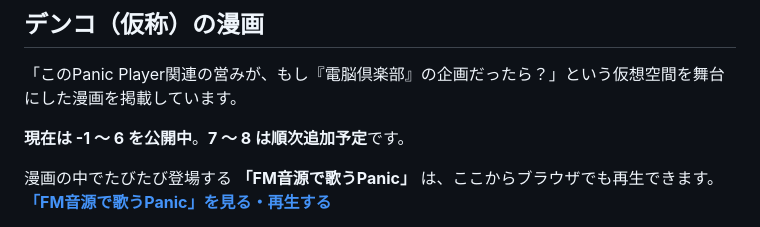
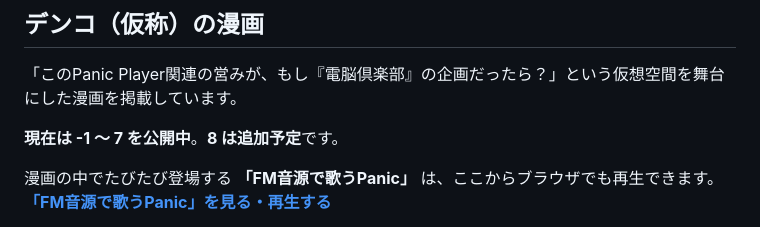
Before and after one commit to Layer812/PanicPlayerWeb, a Markdown page: README.md, the part around one of its changes. Drawn GitHub-style.

```diff
--- a/README.md
+++ b/README.md
@@ -93,7 +93,7 @@ FMの音声合成には[Aaron Giles氏のymfm](https://github.com/aaronsgiles/ym
 
 「このPanic Player関連の営みが、もし『電脳倶楽部』の企画だったら？」という仮想空間を舞台にした漫画を掲載しています。
 
-**現在は -1 ～ 6 を公開中**。**7 ～ 8 は順次追加予定**です。
+**現在は -1 ～ 7 を公開中**。**8 は追加予定**です。
 
 漫画の中でたびたび登場する **「FM音源で歌うPanic」** は、ここからブラウザでも再生できます。**[「FM音源で歌うPanic」を見る・再生する](https://layer812.github.io/PanicPlayerWeb/?pan=DENKOSN)**
 
```
Also changed, not shown: other parts of README.md (+1 -1 lines).
